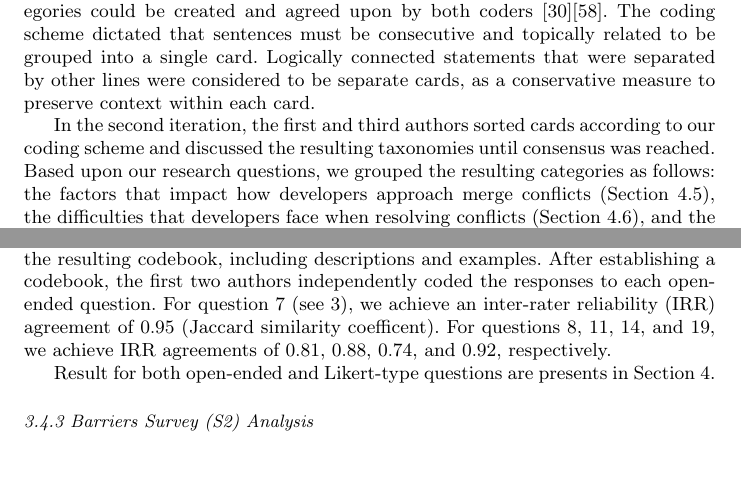
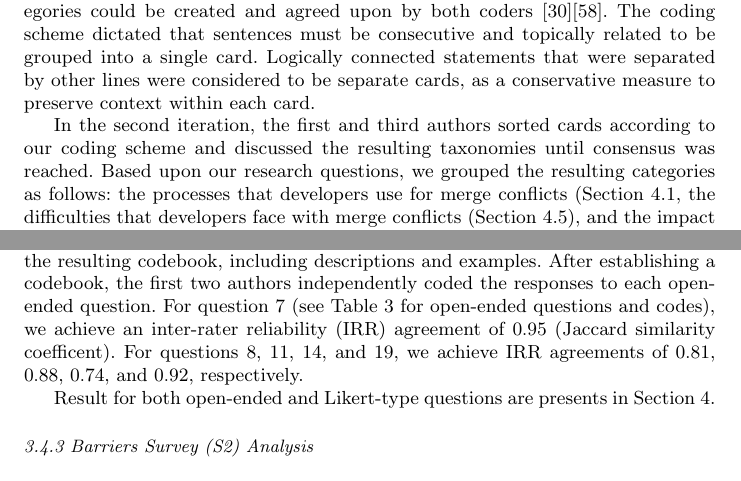
Before and after one commit to EPICLab/EMSE19-MergeConflicts, a LaTeX paper (main.tex, which reads Methodology.tex): two parts of page 11 of 31, joined at a grey line, cut so that both start at the same text. Compiled offline with pdfLaTeX.

Commit message:
Fixed 3.4.1 Interview Analysis to refer to RQs 1-3 instead of RQs 1-4

```diff
--- a/Methodology.tex
+++ b/Methodology.tex
@@ -196,7 +196,7 @@ The coding scheme dictated that sentences must be consecutive and topically rela
 Logically connected statements that were separated by other lines were considered to be separate cards, as a conservative measure to preserve context within each card.
 
 In the second iteration, the first and third authors sorted cards according to our coding scheme and discussed the resulting taxonomies until consensus was reached.
-Based upon our research questions, we grouped the resulting categories as follows: the factors that impact how developers approach merge conflicts (Section~\ref{RQ2}), the difficulties that developers face when resolving conflicts (Section~\ref{RQ3}), and the impact of development tools on the resolution process (Section~\ref{RQ4}).
+Based upon our research questions, we grouped the resulting categories as follows: the processes that developers use for merge conflicts (Section~\ref{RQ1}, the difficulties that developers face with merge conflicts (Section~\ref{RQ2}), and the impact of development tools on the resolution process (Section~\ref{RQ3}).
 
 \subsubsection{Processes Survey (S1) Analysis}
 
@@ -208,7 +208,7 @@ The \textit{Processes Survey}~(S1) contained five open-ended questions.
 We performed open thematic coding to analyze the responses to these questions.
 Table~\ref{tab:codes} provides the resulting codebook, including descriptions and examples.
 After establishing a codebook, the first two authors independently coded the responses to each open-ended question.
-For question 7 (see \ref{tab:codes}), we achieve an inter-rater reliability (IRR) agreement of $0.95$ (Jaccard similarity coefficent).
+For question 7 (see Table~\ref{tab:codes} for open-ended questions and codes), we achieve an inter-rater reliability (IRR) agreement of $0.95$ (Jaccard similarity coefficent).
 For questions 8, 11, 14, and 19, we achieve IRR agreements of $0.81$, $0.88$, $0.74$, and $0.92$, respectively.
 
 Result for both open-ended and Likert-type questions are presents in Section~\ref{results}.
```
